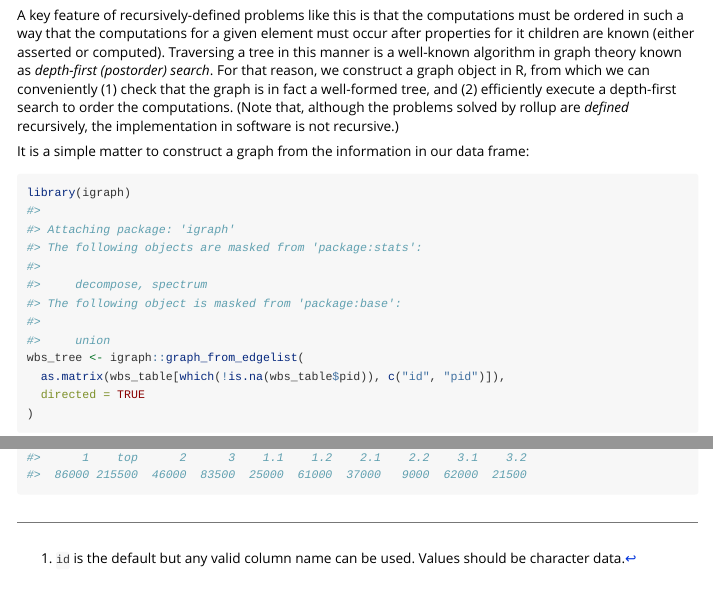
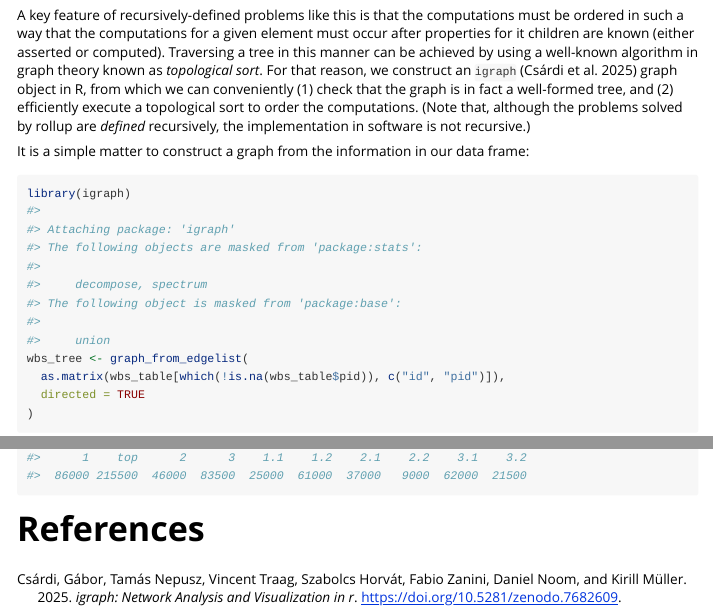
Before and after one commit to jsjuni/rollupTree, an R Markdown document (vignettes/rollupTree.Rmd): the page in a window 1100 px wide, from 1380 px down, and a second part further down, joined at a grey line. Rendered offline with R 4.5, knitr and Pandoc, with nearby package versions; long lines of code are wrapped.

Commit message:
dfs replaced with topo_sort
References to igraph added.

````diff
--- a/R/rollup.R
+++ b/R/rollup.R
@@ -83 +85,3 @@ update_rollup <- function(tree, ds, vertex, update) {
   Reduce(
+    f = function(s, v) update(s, v, names(igraph::neighbors(tree, igraph::V(tree)[v], "in"))),
+    x = names(igraph::topo_sort(subtree, mode = "out")),
--- /dev/null
+++ b/vignettes/references.bib
@@ -0,0 +1,3 @@
+@Article{igraph_article,
+    title = {The igraph software package for complex network research},
+    author = {Gabor Csardi and Tamas Nepusz},
@@ -0,0 +10,10 @@
+  @Manual{igraph_manual,
+    title = {{igraph}: Network Analysis and Visualization in R},
+    author = {Gábor Csárdi and Tamás Nepusz and Vincent Traag and
+      Szabolcs Horvát and Fabio Zanini and Daniel Noom and Kirill
+      Müller},
+    year = {2025},
+    note = {R package version 2.1.3},
+    doi = {10.5281/zenodo.7682609},
+    url = {https://CRAN.R-project.org/package=igraph},
+  }
--- a/vignettes/rollupTree.Rmd
+++ b/vignettes/rollupTree.Rmd
@@ -1,6 +1,7 @@
 ---
 title: "rollupTree"
 output: rmarkdown::html_vignette
+bibliography: references.bib
 vignette: >
   %\VignetteIndexEntry{rollupTree}
   %\VignetteEngine{knitr::rmarkdown}
@@ -46,13 +47,13 @@ library(rollupTree)
 wbs_table
 ```
 
-A key feature of recursively-defined problems like this is that the computations must be ordered in such a way that the computations for a given element must occur after properties for it children are known (either asserted or computed). Traversing a tree in this manner is a well-known algorithm in graph theory known as *depth-first (postorder) search*. For that reason, we construct a graph object in R, from which we can conveniently (1) check that the graph is in fact a well-formed tree, and (2) efficiently execute a depth-first search to order the computations. (Note that, although the problems solved by rollup are *defined* recursively, the implementation in software is not recursive.)
+A key feature of recursively-defined problems like this is that the computations must be ordered in such a way that the computations for a given element must occur after properties for it children are known (either asserted or computed). Traversing a tree in this manner can be achieved by using a well-known algorithm in graph theory known as *topological sort*. For that reason, we construct an `igraph` [@igraph_manual] graph object in R, from which we can conveniently (1) check that the graph is in fact a well-formed tree, and (2) efficiently execute a topological sort to order the computations. (Note that, although the problems solved by rollup are *defined* recursively, the implementation in software is not recursive.)
 
 It is a simple matter to construct a graph from the information in our data frame:
 
 ```{r wbs_tree-plot}
 library(igraph)
-wbs_tree <- igraph::graph_from_edgelist(
+wbs_tree <- graph_from_edgelist(
   as.matrix(wbs_table[which(!is.na(wbs_table$pid)), c("id", "pid")]),
   directed = TRUE
 )
@@ -257,3 +258,5 @@ ob <- vertex_attr(tree_result, "budget")
 names(ob) <- names(V(tree_result))
 ob
 ```
+
+# References
````
Also changed, not shown: R/rollup.R (10 more changed lines), vignettes/references.bib (6 more changed lines), 1 other file.
